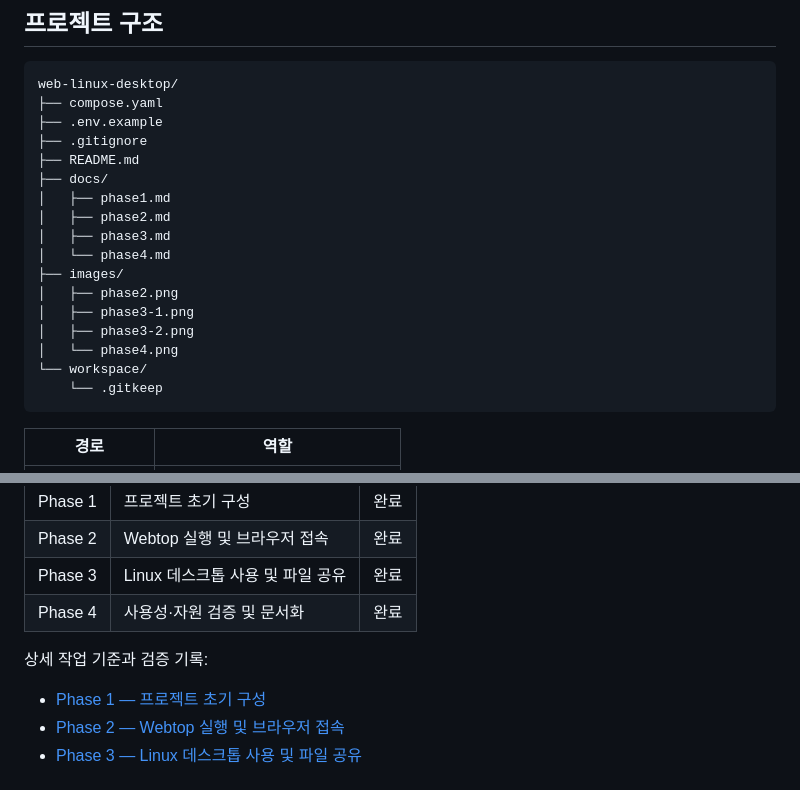
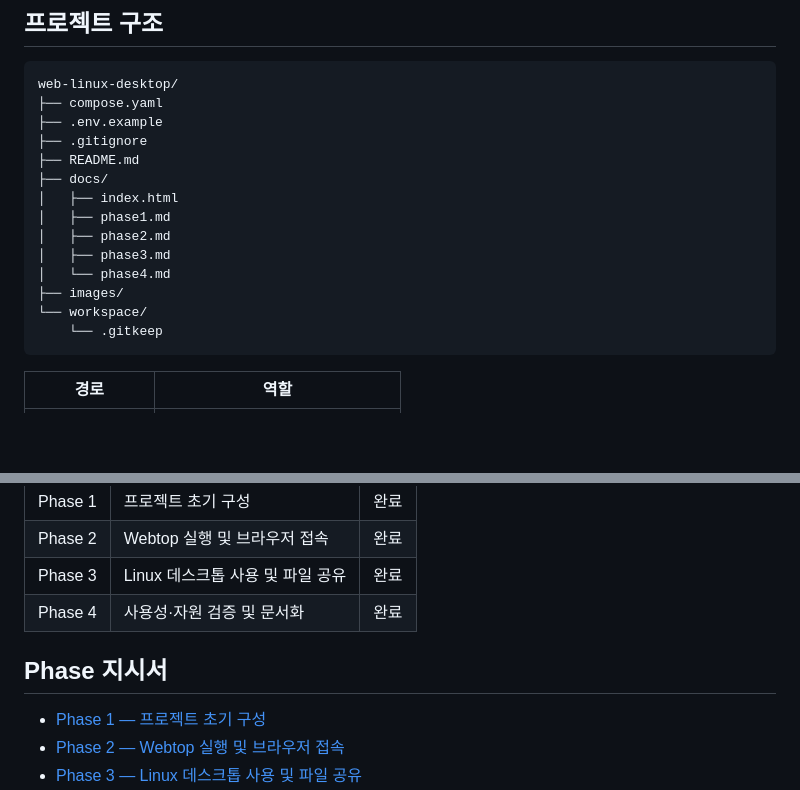
Before and after one commit to seoheejung/web-linux-desktop, a Markdown page: README.md, 2 parts joined by grey strips. GitHub-like rendering; blank space fills up the shorter version.

Commit message:
docs: README update

````diff
--- a/README.md
+++ b/README.md
@@ -93,15 +93,12 @@ web-linux-desktop/
 ├── .gitignore
 ├── README.md
 ├── docs/
+│   ├── index.html
 │   ├── phase1.md
 │   ├── phase2.md
 │   ├── phase3.md
 │   └── phase4.md
 ├── images/
-│   ├── phase2.png
-│   ├── phase3-1.png
-│   ├── phase3-2.png
-│   └── phase4.png
 └── workspace/
     └── .gitkeep
 ```
@@ -360,7 +357,7 @@ Webtop의 공식 최소 CPU·메모리 요구량은 확인되지 않았습니다
 | Phase 3 | Linux 데스크톱 사용 및 파일 공유 | 완료 |
 | Phase 4 | 사용성·자원 검증 및 문서화 | 완료 |
 
-상세 작업 기준과 검증 기록:
+## Phase 지시서
 
 - [Phase 1 — 프로젝트 초기 구성](./docs/phase1.md)
 - [Phase 2 — Webtop 실행 및 브라우저 접속](./docs/phase2.md)
````
